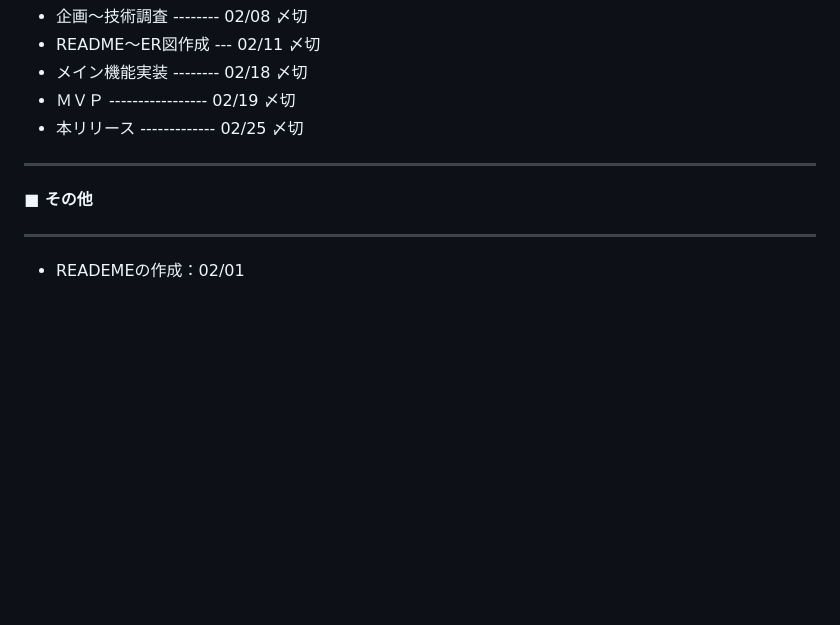
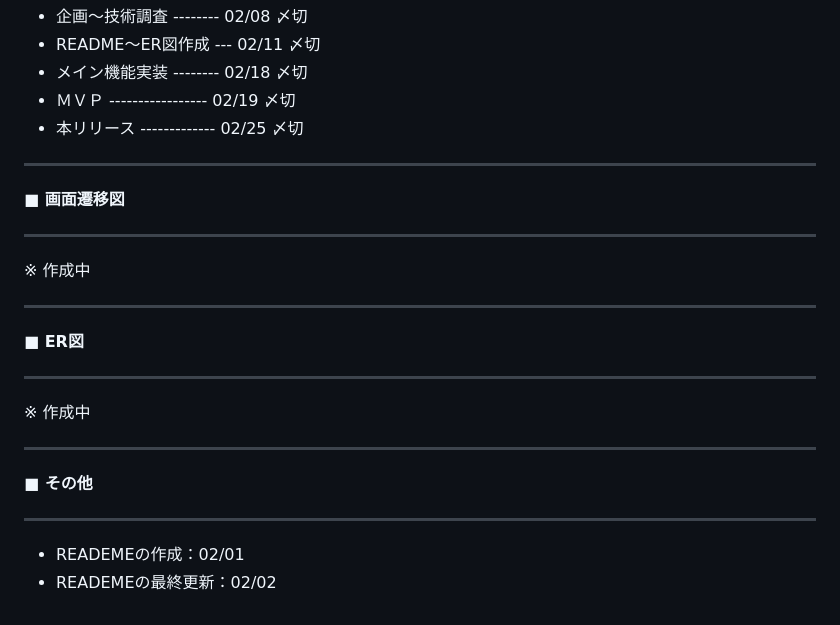
Before and after one commit to moku0/nimo-tan, a Markdown page: README.md, the part around the change. Rendered like a GitHub page; blank space fills up the shorter version.

Commit message:
READMEの修正②

```diff
--- a/README.md
+++ b/README.md
@@ -79,6 +79,15 @@
 - ＭＶＰ ----------------- 02/19 〆切
 - 本リリース ------------- 02/25 〆切
 ***
+**■ 画面遷移図**
+***
+※ 作成中
+***
+**■ ER図**
+***
+※ 作成中
+***
 **■ その他**
 ***
 - READEMEの作成：02/01
+- READEMEの最終更新：02/02
```
